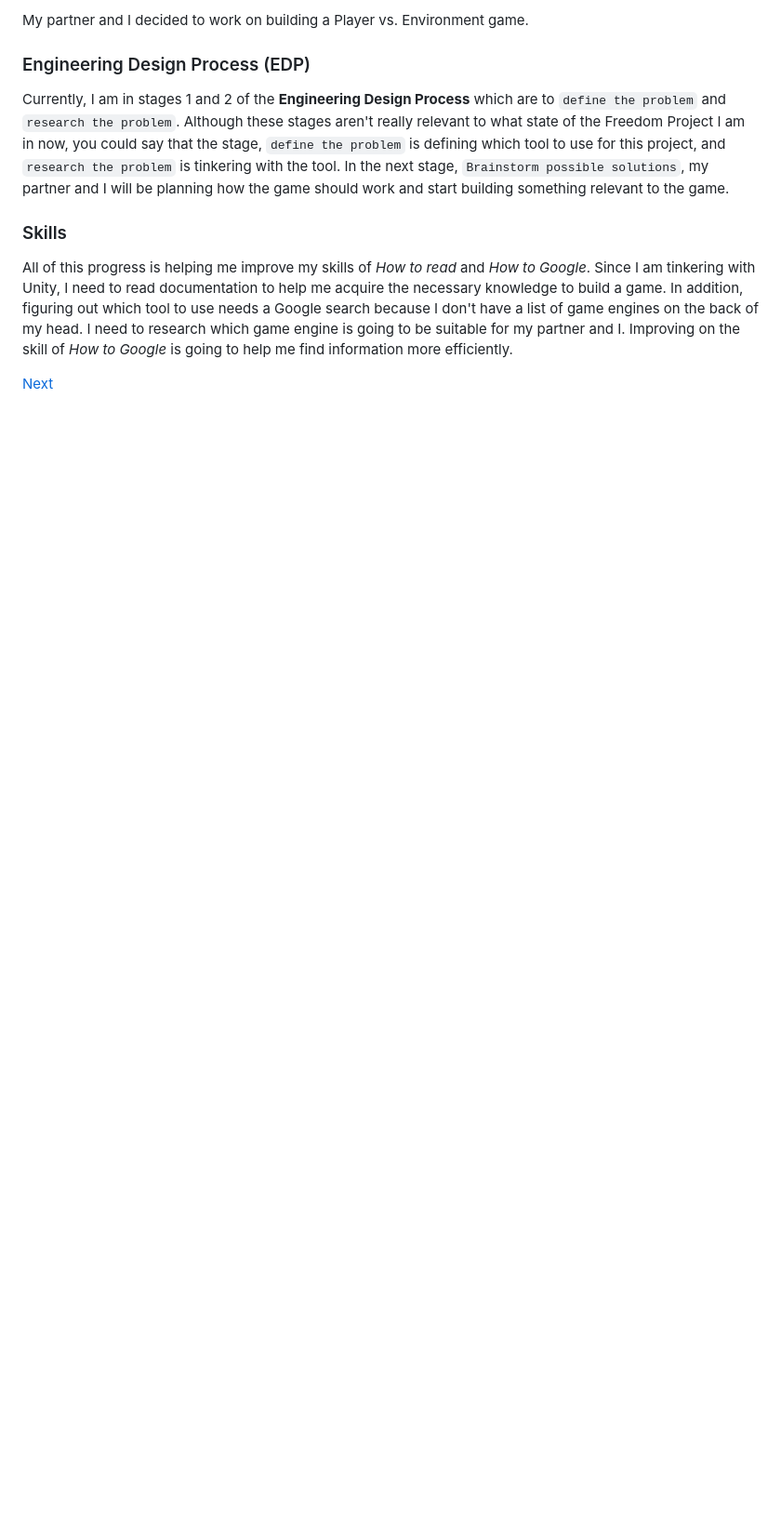
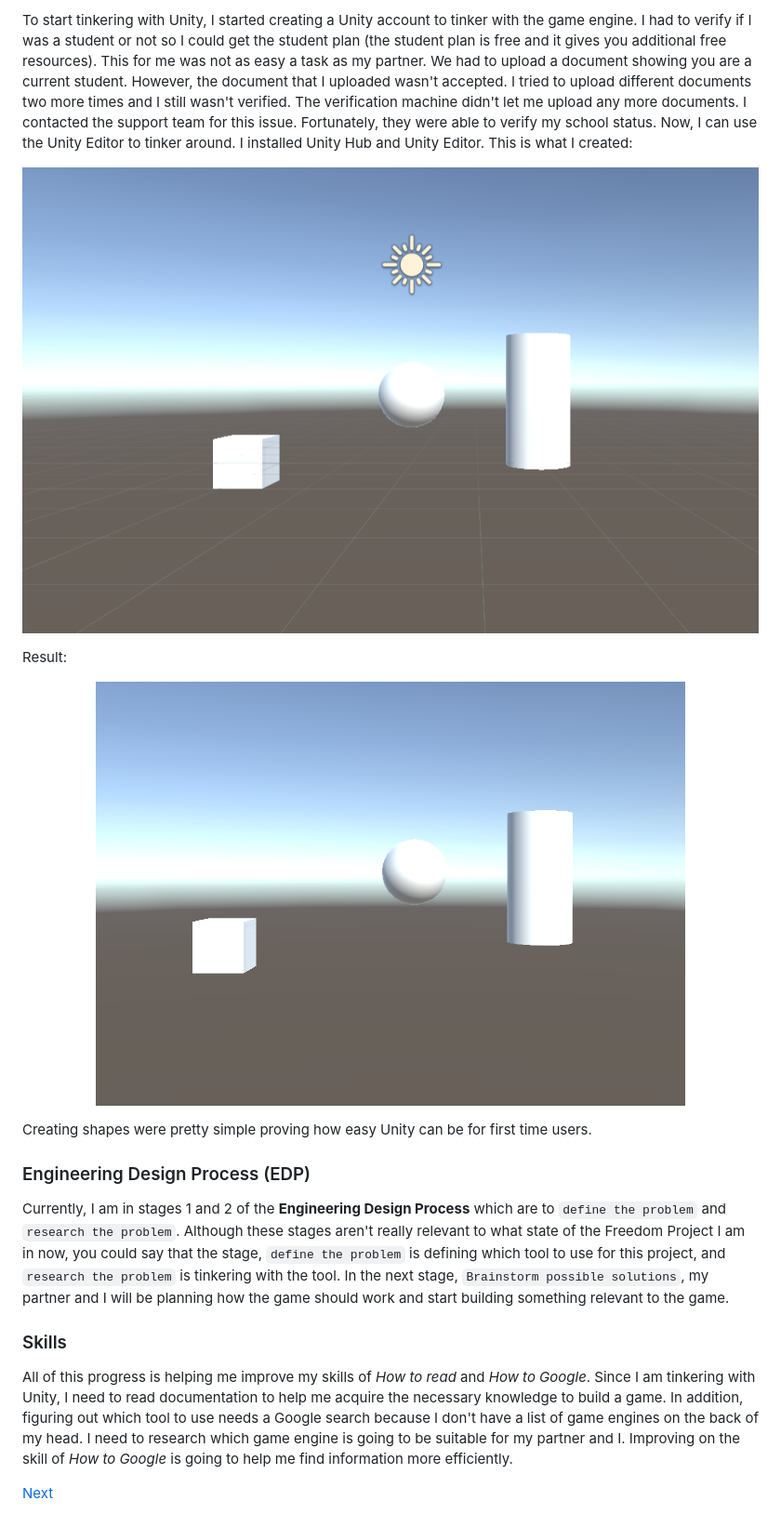
Before and after one commit to xinyanh4701/apcsa-freedom-project, a Markdown page: blog/entry01.md, the part around the change printed below. Shown: that part at 93% size. Rendered like a GitHub page; pictures changed too: blog/img/apcsa-unity-editor-shapes-bts.png (added), blog/img/apcsa-unity-editor-shapes.png (added); blank space fills up the shorter version.

```diff
--- a/blog/entry01.md
+++ b/blog/entry01.md
@@ -14,5 +30,16 @@ Unity was our top choice. I personally like Unity because of the sheer amount of
 
-My partner and I decided to work on building a Player vs. Environment game.
+To start tinkering with Unity, I started creating a Unity account to tinker with the game engine. I had to verify if I was a student or not so I could get the student plan (the student plan is free and it gives you additional free resources). This for me was not as easy a task as my partner. We had to upload a document showing you are a current student. However, the document that I uploaded wasn't accepted. I tried to upload different documents two more times and I still wasn't verified. The verification machine didn't let me upload any more documents. I contacted the support team for this issue. Fortunately, they were able to verify my school status. Now, I can use the Unity Editor to tinker around. I installed Unity Hub and Unity Editor. This is what I created:
+<p align="center">
+    <img src="img/apcsa-unity-editor-shapes-bts.png">
+</p>
+
+Result:
+
+<p align="center">
+    <img src="img/apcsa-unity-editor-shapes.png">
+</p>
+
+Creating shapes were pretty simple proving how easy Unity can be for first time users.
 
 ### Engineering Design Process (EDP)
 Currently, I am in stages 1 and 2 of the **Engineering Design Process** which are to `define the problem` and `research the problem`. Although these stages aren't really relevant to what state of the Freedom Project I am in now, you could say that the stage, `define the problem` is defining which tool to use for this project, and `research the problem` is tinkering with the tool. In the next stage, `Brainstorm possible solutions`, my partner and I will be planning how the game should work and start building something relevant to the game.
```
Also changed, not shown: other parts of blog/entry01.md (+19 -3 lines), 1 other file.
